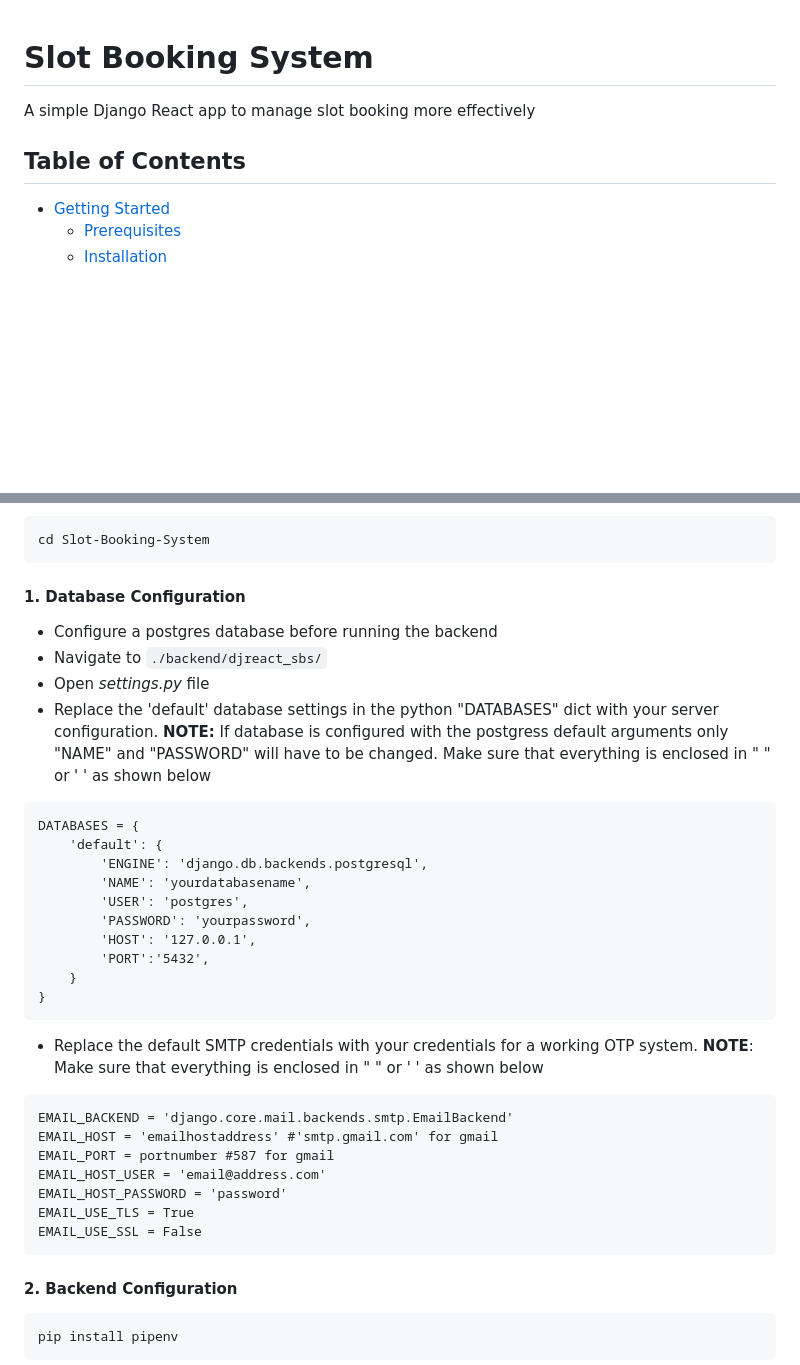
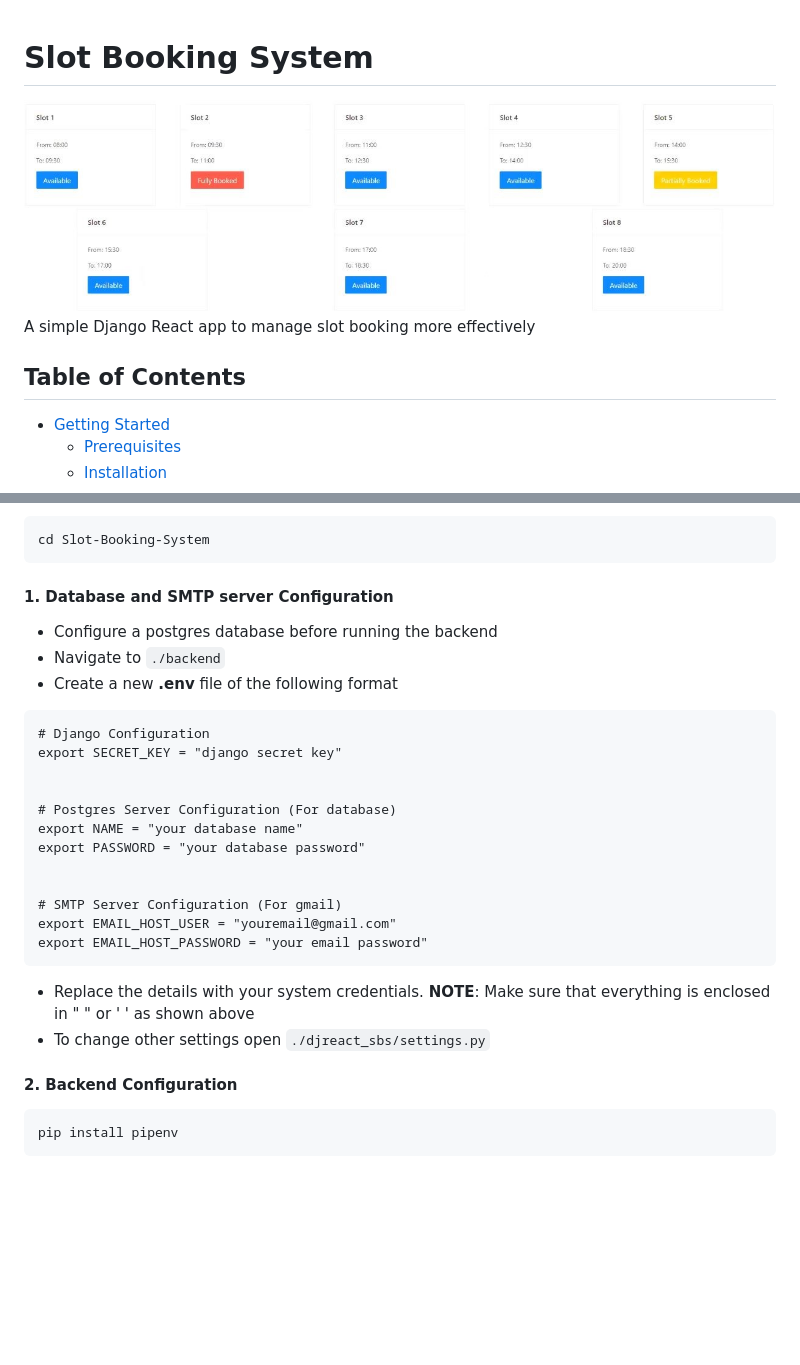
Before and after one commit to just-a-rookie-2001/Slot-Booking-System, a Markdown page: README.md, 2 parts joined by grey strips. Rendered like a GitHub page; pictures changed too: screenshots/slots.jpeg (added); blank space fills up the shorter version.

````diff
--- a/README.md
+++ b/README.md
@@ -1,8 +1,8 @@
 # Slot Booking System
+![Slots](/screenshots/slots.jpeg)
 A simple Django React app to manage slot booking more effectively
 
 ## Table of Contents
-
 * [Getting Started](#getting-started)
   * [Prerequisites](#prerequisites)
   * [Installation](#installation)
@@ -29,35 +29,27 @@ Navigate into the repository
 cd Slot-Booking-System
 ```
 
-#### 1. Database Configuration
+#### 1. Database and SMTP server Configuration
 - Configure a postgres database before running the backend
-- Navigate to `./backend/djreact_sbs/`
-- Open *settings.py* file
-- Replace the 'default' database settings in the python "DATABASES" dict with your server configuration. **NOTE:** If database is configured with the postgress default arguments only "NAME" and "PASSWORD" will have to be changed. Make sure that everything is enclosed in " " or ' ' as shown below
+- Navigate to `./backend`
+- Create a new **.env** file of the following format
 ```
-DATABASES = {
-    'default': {
-        'ENGINE': 'django.db.backends.postgresql',
-        'NAME': 'yourdatabasename',
-        'USER': 'postgres',
-        'PASSWORD': 'yourpassword',
-        'HOST': '127.0.0.1',
-        'PORT':'5432',
-    }
-}
+# Django Configuration
+export SECRET_KEY = "django secret key"
+
+
+# Postgres Server Configuration (For database)
+export NAME = "your database name"
+export PASSWORD = "your database password"
+
+
+# SMTP Server Configuration (For gmail)
+export EMAIL_HOST_USER = "youremail@gmail.com"
+export EMAIL_HOST_PASSWORD = "your email password"
 ```
+- Replace the details with your system credentials. **NOTE**: Make sure that everything is enclosed in " " or ' ' as shown above
+- To change other settings open `./djreact_sbs/settings.py`
 
-- Replace the default SMTP credentials with your credentials for a working OTP system.
-**NOTE**: Make sure that everything is enclosed in " " or ' ' as shown below
-```
-EMAIL_BACKEND = 'django.core.mail.backends.smtp.EmailBackend'
-EMAIL_HOST = 'emailhostaddress' #'smtp.gmail.com' for gmail
-EMAIL_PORT = portnumber #587 for gmail
-EMAIL_HOST_USER = 'email@address.com'
-EMAIL_HOST_PASSWORD = 'password'
-EMAIL_USE_TLS = True
-EMAIL_USE_SSL = False
-```
 
 
 #### 2. Backend Configuration
````
Also changed, not shown: other parts of README.md (+1 -1 lines), screenshots/adminDashboard.png (added), screenshots/home.png (added), screenshots/home2.png (added), screenshots/records.png (added), screenshots/rooms.png (added), 2 other files.
